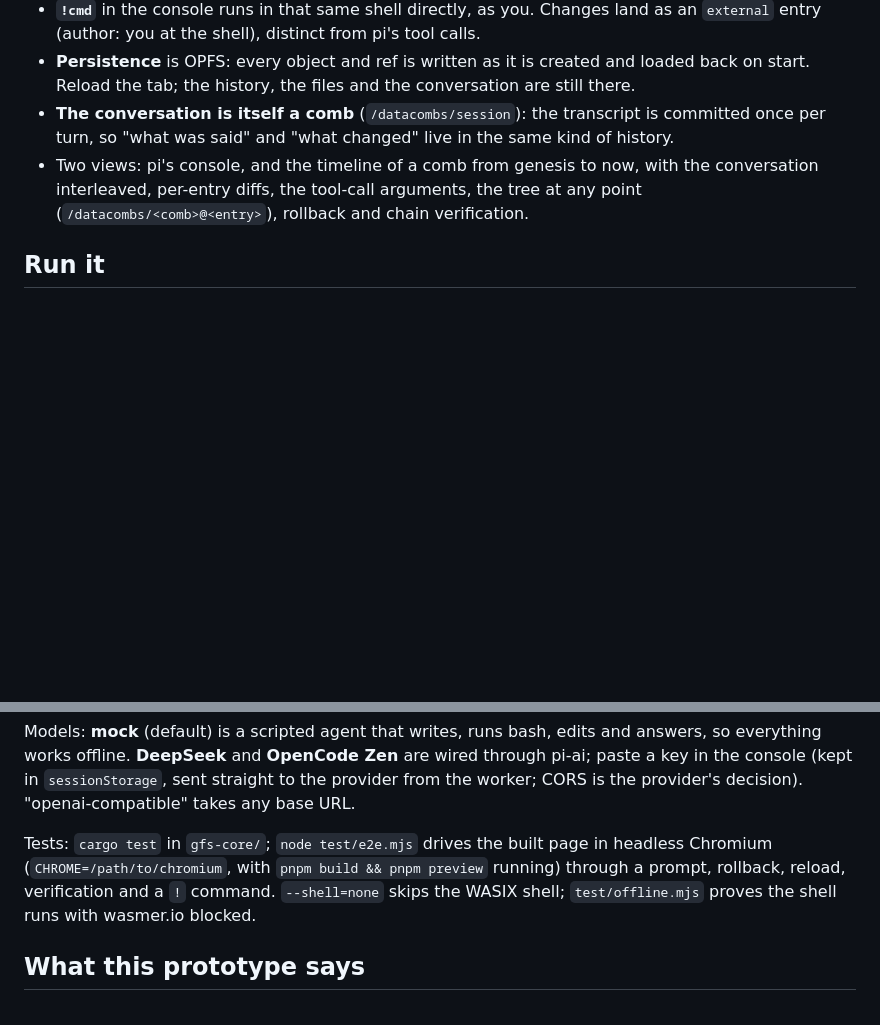
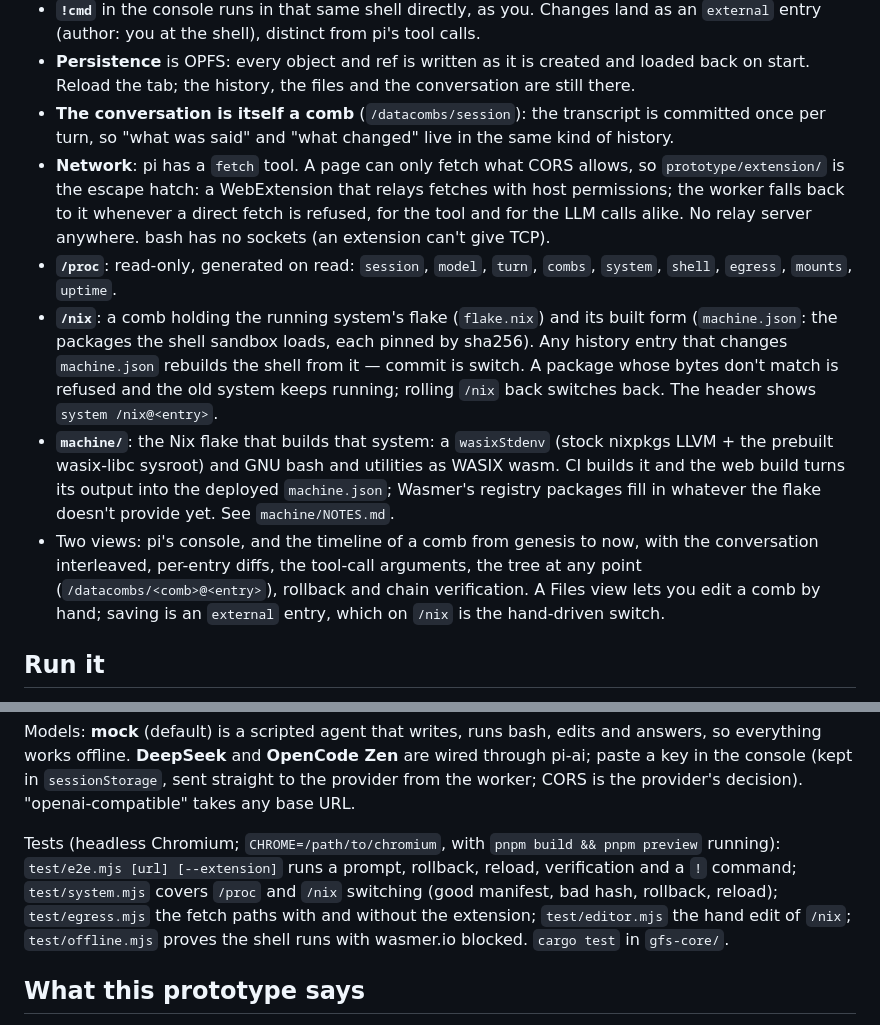
Before and after one commit to fl0rek/gfs, a Markdown page: prototype/README.md, 2 parts joined by grey strips. Rendered like a GitHub page; blank space fills up the shorter version.

Commit message:
prototype: README for network, /proc, /nix and the machine flake
Co-Authored-By: Claude Fable 5.1 <noreply@anthropic.com>
Claude-Session: https://claude.ai/code/session_01Bu2QrjJzJAMontrVkTUq5T

```diff
--- a/prototype/README.md
+++ b/prototype/README.md
@@ -10,7 +10,11 @@ What it is:
 - **`!cmd`** in the console runs in that same shell directly, as you. Changes land as an `external` entry (author: you at the shell), distinct from pi's tool calls.
 - **Persistence** is OPFS: every object and ref is written as it is created and loaded back on start. Reload the tab; the history, the files and the conversation are still there.
 - **The conversation is itself a comb** (`/datacombs/session`): the transcript is committed once per turn, so "what was said" and "what changed" live in the same kind of history.
-- Two views: pi's console, and the timeline of a comb from genesis to now, with the conversation interleaved, per-entry diffs, the tool-call arguments, the tree at any point (`/datacombs/<comb>@<entry>`), rollback and chain verification.
+- **Network**: pi has a `fetch` tool. A page can only fetch what CORS allows, so `prototype/extension/` is the escape hatch: a WebExtension that relays fetches with host permissions; the worker falls back to it whenever a direct fetch is refused, for the tool and for the LLM calls alike. No relay server anywhere. bash has no sockets (an extension can't give TCP).
+- **`/proc`**: read-only, generated on read: `session`, `model`, `turn`, `combs`, `system`, `shell`, `egress`, `mounts`, `uptime`.
+- **`/nix`**: a comb holding the running system's flake (`flake.nix`) and its built form (`machine.json`: the packages the shell sandbox loads, each pinned by sha256). Any history entry that changes `machine.json` rebuilds the shell from it — commit is switch. A package whose bytes don't match is refused and the old system keeps running; rolling `/nix` back switches back. The header shows `system /nix@<entry>`.
+- **`machine/`**: the Nix flake that builds that system: a `wasixStdenv` (stock nixpkgs LLVM + the prebuilt wasix-libc sysroot) and GNU bash and utilities as WASIX wasm. CI builds it and the web build turns its output into the deployed `machine.json`; Wasmer's registry packages fill in whatever the flake doesn't provide yet. See `machine/NOTES.md`.
+- Two views: pi's console, and the timeline of a comb from genesis to now, with the conversation interleaved, per-entry diffs, the tool-call arguments, the tree at any point (`/datacombs/<comb>@<entry>`), rollback and chain verification. A Files view lets you edit a comb by hand; saving is an `external` entry, which on `/nix` is the hand-driven switch.
 
 ## Run it
 
@@ -29,7 +33,7 @@ The dev server sends COOP/COEP headers (the WASIX runtime needs `SharedArrayBuff
 
 Models: **mock** (default) is a scripted agent that writes, runs bash, edits and answers, so everything works offline. **DeepSeek** and **OpenCode Zen** are wired through pi-ai; paste a key in the console (kept in `sessionStorage`, sent straight to the provider from the worker; CORS is the provider's decision). "openai-compatible" takes any base URL.
 
-Tests: `cargo test` in `gfs-core/`; `node test/e2e.mjs` drives the built page in headless Chromium (`CHROME=/path/to/chromium`, with `pnpm build && pnpm preview` running) through a prompt, rollback, reload, verification and a `!` command. `--shell=none` skips the WASIX shell; `test/offline.mjs` proves the shell runs with wasmer.io blocked.
+Tests (headless Chromium; `CHROME=/path/to/chromium`, with `pnpm build && pnpm preview` running): `test/e2e.mjs [url] [--extension]` runs a prompt, rollback, reload, verification and a `!` command; `test/system.mjs` covers `/proc` and `/nix` switching (good manifest, bad hash, rollback, reload); `test/egress.mjs` the fetch paths with and without the extension; `test/editor.mjs` the hand edit of `/nix`; `test/offline.mjs` proves the shell runs with wasmer.io blocked. `cargo test` in `gfs-core/`.
 
 ## What this prototype says
 
```
